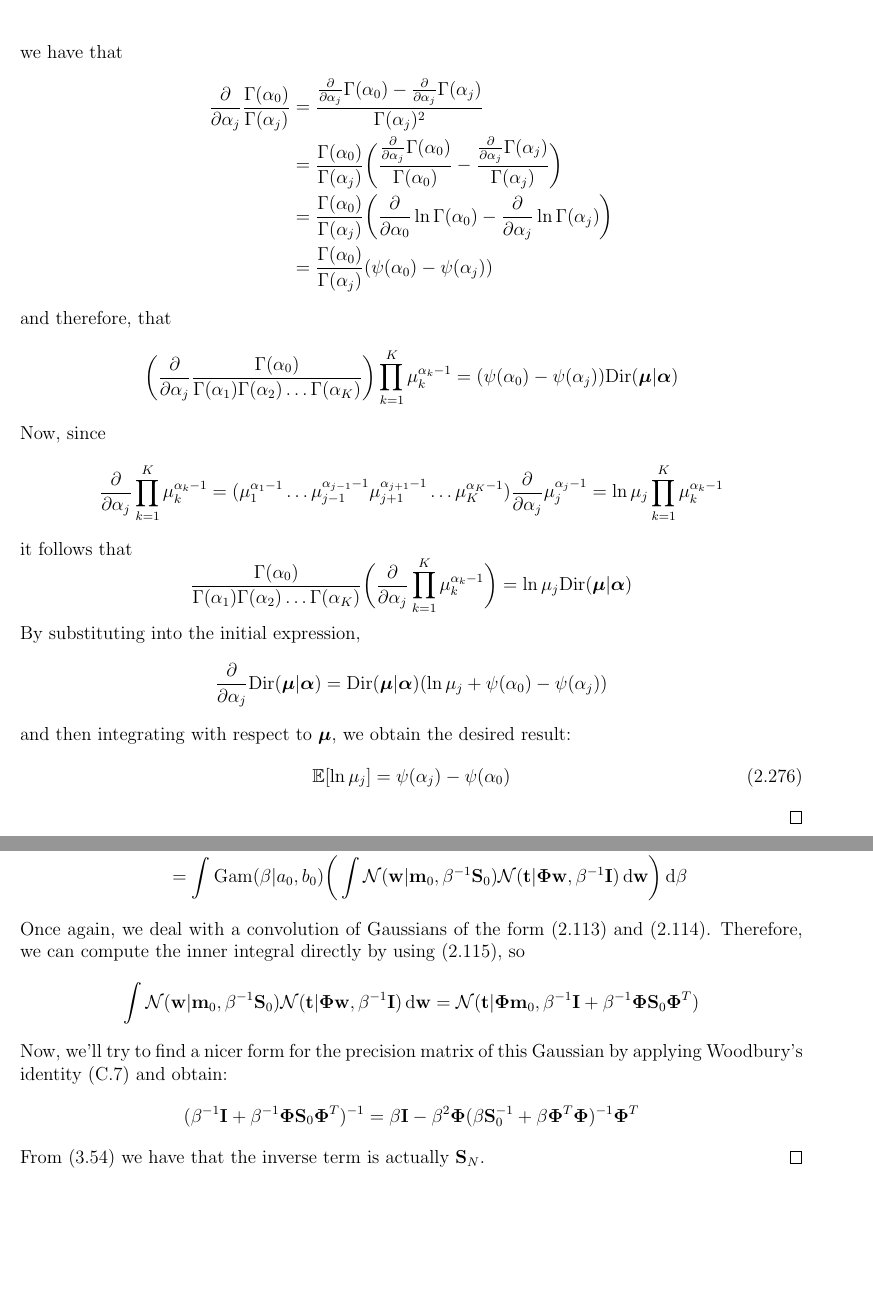
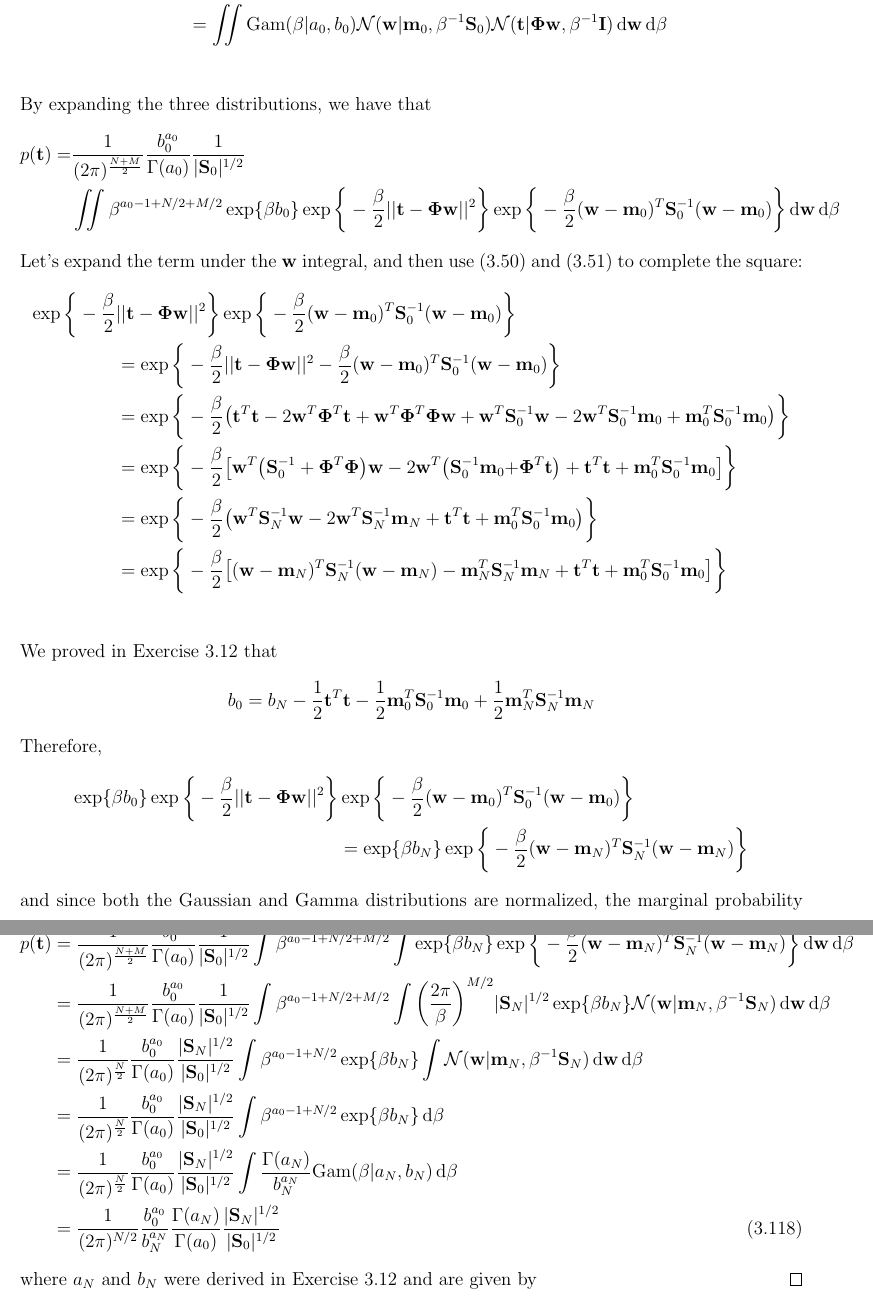
Before and after one commit to thesstefan/bishop_prml, a LaTeX thesis (main.tex, which reads chapters/chapter3_linear_models.tex): two parts of pages 37 and 58 of 58 before the commit and two parts of pages 22 and 23 of 23 after it, joined at a grey line, cut at the place of the change, the shorter picture padded with empty space. Compiled offline with pdfLaTeX.

Commit message:
fixed another mistake. added 3.23

```diff
--- a/chapters/chapter3_linear_models.tex
+++ b/chapters/chapter3_linear_models.tex
@@ -1406,30 +1406,109 @@ respect to $\beta$.
             \text{Gam}(\beta | a_0, b_0)
             \mathcal{N}(\mathbf{t} | \mathbf{\Phi}\mathbf{w}, \beta^{-1}\mathbf{I})
             \diff \mathbf{w}\diff\beta \\
-         &= \int \text{Gam}(\beta | a_0, b_0)
-         \bigg(\int
-            \mathcal{N}(\mathbf{w} | \mathbf{m}_0, \beta^{-1}\mathbf{S}_0)
-            \mathcal{N}(\mathbf{t} | \mathbf{\Phi}\mathbf{w},
-                \beta^{-1}\mathbf{I}) \diff \mathbf{w}\bigg)
-            \diff \beta
-    \end{align*}
-    Once again, we deal with a convolution of Gaussians of the form
-    $(\ref{eq:2.113})$ and ($\ref{eq:2.114}$). Therefore, we can compute
-    the inner integral directly by using $(\ref{eq:2.115})$, so
-    \[
-         \int
+         &= \iint \text{Gam}(\beta | a_0, b_0)
             \mathcal{N}(\mathbf{w} | \mathbf{m}_0, \beta^{-1}\mathbf{S}_0)
             \mathcal{N}(\mathbf{t} | \mathbf{\Phi}\mathbf{w},
                 \beta^{-1}\mathbf{I}) \diff \mathbf{w}
-        = \mathcal{N}(\mathbf{t} | \mathbf{\Phi}\mathbf{m}_0,
-            \beta^{-1}\mathbf{I} + \beta^{-1}\mathbf{\Phi}\mathbf{S}_0\mathbf{\Phi}^T)
+            \diff \beta \\
+    \end{align*}
+    By expanding the three distributions, we have that
+    \begin{align*}
+        p(\mathbf{t}) = &\frac{1}{(2\pi)^{\frac{N + M}{2}}}\frac{b_0^{a_0}}{\Gamma(a_0)}
+         \frac{1}{|\mathbf{S}_0|^{1/2}} \\
+        &\iint \beta^{a_0 - 1 + N/2 + M/2} \exp\{\beta b_0\}
+         \exp\bigg\{-\frac{\beta}{2} ||\mathbf{t} - \mathbf{\Phi}\mathbf{w}||^2\bigg\}
+         \exp\bigg\{-\frac{\beta}{2}(\mathbf{w} - \mathbf{m}_0)^T
+             \mathbf{S}_0^{-1}(\mathbf{w} - \mathbf{m}_0)
+         \bigg\} \diff \mathbf{w} \diff \beta
+    \end{align*}
+    Let's expand the term under the $\mathbf{w}$ integral, and then use $(\ref{eq:3.50})$ and
+    $(\ref{eq:3.51})$ to complete the square:
+    \begin{align*}
+        \exp\bigg\{-\frac{\beta}{2} &||\mathbf{t} - \mathbf{\Phi}\mathbf{w}||^2\bigg\}
+        \exp\bigg\{-\frac{\beta}{2}(\mathbf{w} - \mathbf{m}_0)^T
+             \mathbf{S}_0^{-1}(\mathbf{w} - \mathbf{m}_0)
+         \bigg\} \\
+        &=\exp\bigg\{-\frac{\beta}{2} ||\mathbf{t} - \mathbf{\Phi}\mathbf{w}||^2
+        -\frac{\beta}{2}(\mathbf{w} - \mathbf{m}_0)^T
+             \mathbf{S}_0^{-1}(\mathbf{w} - \mathbf{m}_0)
+         \bigg\} \\
+        &= \exp\bigg\{-\frac{\beta}{2}\big(
+        \mathbf{t}^T\mathbf{t}
+        - 2\mathbf{w}^T \mathbf{\Phi}^T \mathbf{t}
+        + \mathbf{w}^T\mathbf{\Phi}^T\mathbf{\Phi}\mathbf{w}
+        + \mathbf{w}^T\mathbf{S}_0^{-1}\mathbf{w}
+        - 2 \mathbf{w}^T\mathbf{S}_0^{-1}\mathbf{m}_0
+        + \mathbf{m}_0^T\mathbf{S}_0^{-1}\mathbf{m}_0\big)\bigg\} \\
+        &= \exp\bigg\{-\frac{\beta}{2}\big[
+        \mathbf{w}^T\big(\mathbf{S}_0^{-1}
+            + \mathbf{\Phi}^T\mathbf{\Phi}\big)\mathbf{w}
+        - 2\mathbf{w}^T\big(\mathbf{S}_0^{-1}\mathbf{m}_0\big
+            + \mathbf{\Phi}^T\mathbf{t}\big)
+        + \mathbf{t}^T\mathbf{t}
+        + \mathbf{m}_0^T\mathbf{S}_0^{-1}\mathbf{m}_0\big]\bigg\} \\
+        &= \exp\bigg\{-\frac{\beta}{2}\big(
+        \mathbf{w}^T\mathbf{S}_N^{-1}\mathbf{w}
+        - 2\mathbf{w}^T\mathbf{S}_N^{-1}\mathbf{m}_N
+        + \mathbf{t}^T\mathbf{t}
+        + \mathbf{m}_0^T\mathbf{S}_0^{-1}\mathbf{m}_0\big)\bigg\} \\
+        &= \exp\bigg\{-\frac{\beta}{2}\big[
+        (\mathbf{w} - \mathbf{m}_N)^T\mathbf{S}_N^{-1}(\mathbf{w} - \mathbf{m}_N)
+        -\mathbf{m}_N^T\mathbf{S}_N^{-1}\mathbf{m}_N
+        + \mathbf{t}^T\mathbf{t}
+        + \mathbf{m}_0^T\mathbf{S}_0^{-1}\mathbf{m}_0\big]\bigg\} \\
+    \end{align*}
+    We proved in Exercise 3.12 that
+    \[
+        b_0 = b_N - \frac{1}{2} \mathbf{t}^T\mathbf{t}
+        - \frac{1}{2} \mathbf{m}_0^T\mathbf{S}_0^{-1}\mathbf{m}_0
+        + \frac{1}{2} \mathbf{m}_N^T\mathbf{S}_N^{-1}\mathbf{m}_N
     \]
-    Now, we'll try to find a nicer form for the precision matrix
-    of this Gaussian by applying Woodbury's identity (C.7) and obtain:
+    Therefore,
     \begin{align*}
-        (\beta^{-1}\mathbf{I} + \beta^{-1}\mathbf{\Phi}\mathbf{S}_0\mathbf{\Phi}^T)^{-1}
-        &= \beta\mathbf{I} - \beta^2\mathbf{\Phi}(\beta\mathbf{S}_0^{-1}
-        + \beta\mathbf{\Phi}^T\mathbf{\Phi})^{-1}\mathbf{\Phi}^T
+        \exp\{\beta b_0\}
+         \exp\bigg\{-\frac{\beta}{2} ||\mathbf{t} - \mathbf{\Phi}\mathbf{w}||^2\bigg\}
+         &\exp\bigg\{-\frac{\beta}{2}(\mathbf{w} - \mathbf{m}_0)^T
+             \mathbf{S}_0^{-1}(\mathbf{w} - \mathbf{m}_0)
+         \bigg\} \\
+         &= \exp\{\beta b_N\}\exp\bigg\{-\frac{\beta}{2}
+            (\mathbf{w} - \mathbf{m}_N)^T\mathbf{S}_N^{-1}(\mathbf{w} - \mathbf{m}_N)\bigg\}
     \end{align*}
-    From (\ref{eq:3.54}) we have that the inverse term is actually $\mathbf{S}_N$.
+    and since both the Gaussian and Gamma distributions
+    are normalized, the marginal probability finally becomes
+    what we wanted:
+    \begin{align*}
+        p(\mathbf{t})
+        &= \frac{1}{(2\pi)^{\frac{N + M}{2}}}\frac{b_0^{a_0}}{\Gamma(a_0)}
+         \frac{1}{|\mathbf{S}_0|^{1/2}}
+        \int \beta^{a_0 - 1 + N/2 + M/2}
+        \int \exp{\beta b_N}\exp\bigg\{-\frac{\beta}{2}(\mathbf{w}
+            - \mathbf{m}_N)^T\mathbf{S}_N^{-1}
+            (\mathbf{w} - \mathbf{m}_N)\bigg\} \diff \mathbf{w} \diff \beta \\
+        &= \frac{1}{(2\pi)^{\frac{N + M}{2}}}\frac{b_0^{a_0}}{\Gamma(a_0)}
+         \frac{1}{|\mathbf{S}_0|^{1/2}}
+        \int \beta^{a_0 - 1+ N/2 + M/2}
+        \int \bigg(\frac{2\pi}{\beta}\bigg)^{M/2} |\mathbf{S}_N|^{1/2}
+        \exp\{\beta b_N\}
+        \mathcal{N}(\mathbf{w} | \mathbf{m}_N, \beta^{-1}\mathbf{S}_N)
+        \diff \mathbf{w} \diff \beta \\
+        &= \frac{1}{(2\pi)^{\frac{N}{2}}}\frac{b_0^{a_0}}{\Gamma(a_0)}
+        \frac{|\mathbf{S}_N|^{1/2}}{|\mathbf{S}_0|^{1/2}}
+        \int \beta^{a_0 - 1 + N/2}
+        \exp\{\beta b_N\}
+        \int\mathcal{N}(\mathbf{w} | \mathbf{m}_N, \beta^{-1}\mathbf{S}_N)
+        \diff \mathbf{w} \diff \beta \\
+        &= \frac{1}{(2\pi)^{\frac{N}{2}}}\frac{b_0^{a_0}}{\Gamma(a_0)}
+        \frac{|\mathbf{S}_N|^{1/2}}{|\mathbf{S}_0|^{1/2}}
+        \int \beta^{a_0 - 1 + N/2}
+        \exp\{\beta b_N\} \diff \beta \\
+        &= \frac{1}{(2\pi)^{\frac{N}{2}}}\frac{b_0^{a_0}}{\Gamma(a_0)}
+        \frac{|\mathbf{S}_N|^{1/2}}{|\mathbf{S}_0|^{1/2}}
+        \int\frac{\Gamma(a_N)}{b_N^{a_N}} \text{Gam}(\beta | a_N, b_N) \diff \beta \\
+        &= \frac{1}{(2\pi)^{N / 2}} \frac{b_0^{a_0}}{b_N^{a_N}}
+        \frac{\Gamma(a_N)}{\Gamma(a_0)} \frac{|\mathbf{S}_N|^{1/2}}{|\mathbf{S}_0|^{1/2}}
+        \tag{3.118}
+    \end{align*}
+    where $a_N$ and $b_N$ were derived in Exercise 3.12 and are
+    given by
 \end{proof}
--- a/main.tex
+++ b/main.tex
@@ -33,7 +33,7 @@
 
 \begin{document}
     \maketitle
-    \include{chapters/chapter1_introduction}
-    \include{chapters/chapter2_distributions}
+%    \include{chapters/chapter1_introduction}
+%    \include{chapters/chapter2_distributions}
     \include{chapters/chapter3_linear_models}
 \end{document}
```
Also changed, not shown: chapters/chapter3_linear_models.tex (14 more changed lines), 1 other file.
